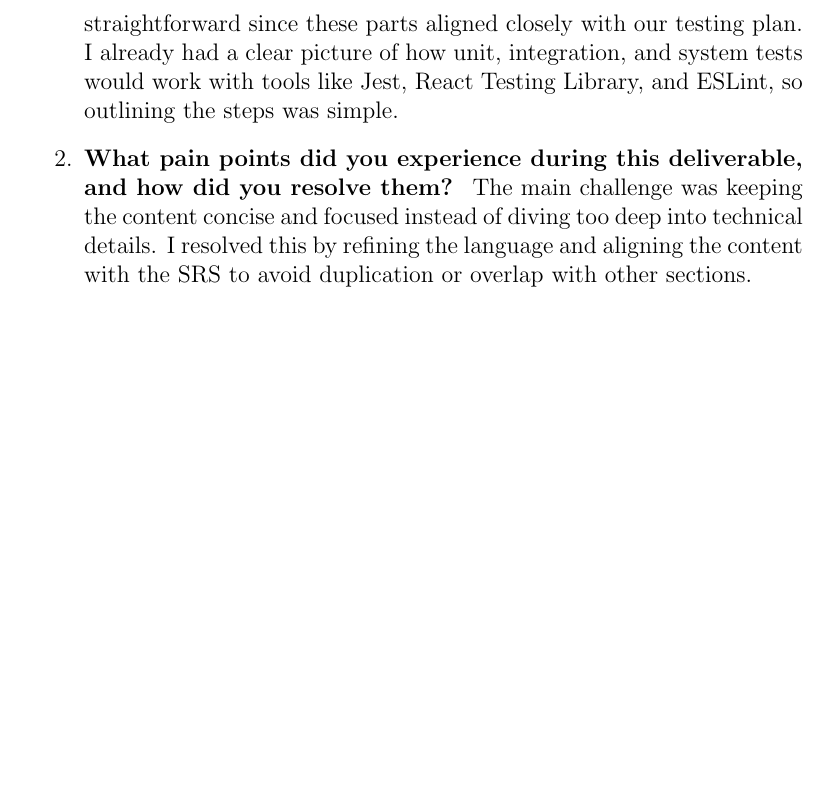
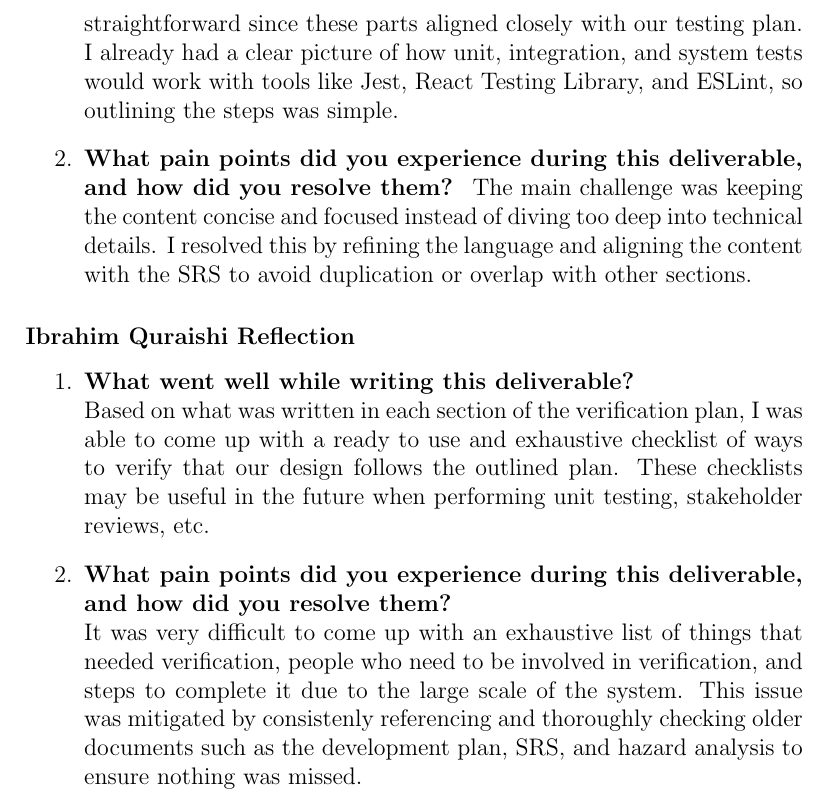
Before and after one commit to VirochaanRG/MES-Event-Management-System, a LaTeX document (docs/VnVPlan/VnVPlan.tex): part of page 40 of 40, cut so that both start at the same text, the shorter picture padded with empty space. Compiled offline with pdfLaTeX.

Commit message:
Ibrahim reflection

```diff
--- a/docs/VnVPlan/VnVPlan.tex
+++ b/docs/VnVPlan/VnVPlan.tex
@@ -1017,4 +1017,13 @@ Documenting the Implementation Verification and Software Validation sections was
 \item \textbf{What pain points did you experience during this deliverable, and how did you resolve them?} \
 The main challenge was keeping the content concise and focused instead of diving too deep into technical details. I resolved this by refining the language and aligning the content with the SRS to avoid duplication or overlap with other sections.
 \end{enumerate}
+
+\subsubsection*{Ibrahim Quraishi Reflection}
+\begin{enumerate}
+  \item \textbf{What went well while writing this deliverable?} \\
+  Based on what was written in each section of the verification plan, I was able to come up with a ready to use and exhaustive checklist of ways to verify that our design follows the outlined plan. These checklists may be useful in the future when performing unit testing, stakeholder reviews, etc.
+  \item \textbf{What pain points did you experience during this deliverable, and how did you resolve them?} \\
+  It was very difficult to come up with an exhaustive list of things that needed verification, people who need to be involved in verification, and steps to complete it due to the large scale of the system. This issue was mitigated by consistenly referencing and thoroughly checking older documents such as the development plan, SRS, and hazard analysis to ensure nothing was missed.
+\end{enumerate}
+
 \end{document}
```
